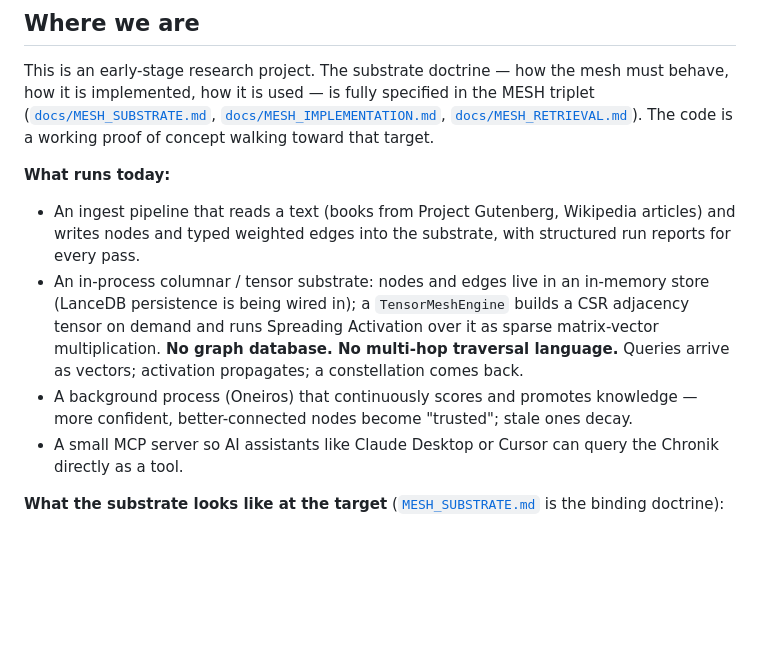
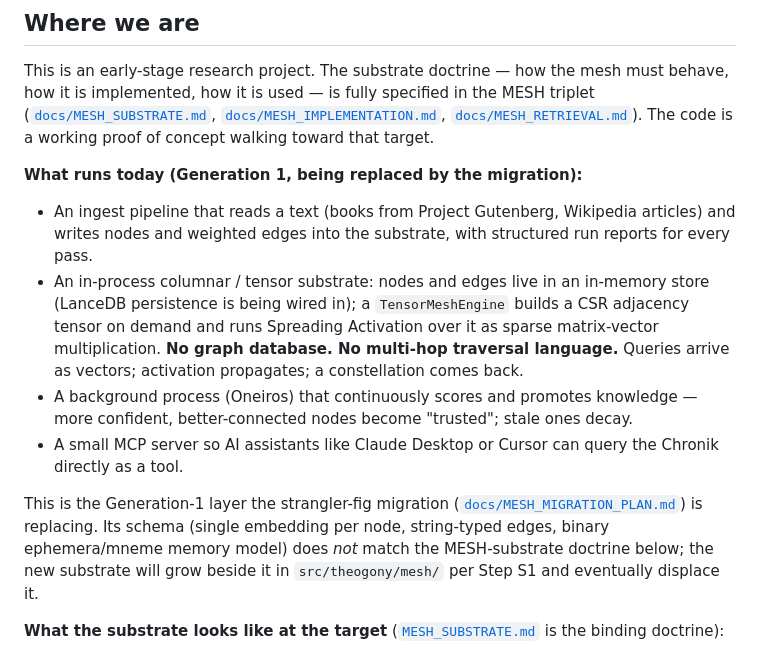
Before and after one commit to theogony-project/theogony, a Markdown page: README.md, the part around one of its changes. Rendered like a GitHub page; blank space fills up the shorter version.

```diff
--- a/README.md
+++ b/README.md
@@ -33,11 +33,13 @@ The long-horizon vision: the Chronik grows into the dominant knowledge substrate
 
 This is an early-stage research project. The substrate doctrine — how the mesh must behave, how it is implemented, how it is used — is fully specified in the MESH triplet ([`docs/MESH_SUBSTRATE.md`](docs/MESH_SUBSTRATE.md), [`docs/MESH_IMPLEMENTATION.md`](docs/MESH_IMPLEMENTATION.md), [`docs/MESH_RETRIEVAL.md`](docs/MESH_RETRIEVAL.md)). The code is a working proof of concept walking toward that target.
 
-**What runs today:**
-- An ingest pipeline that reads a text (books from Project Gutenberg, Wikipedia articles) and writes nodes and typed weighted edges into the substrate, with structured run reports for every pass.
+**What runs today (Generation 1, being replaced by the migration):**
+- An ingest pipeline that reads a text (books from Project Gutenberg, Wikipedia articles) and writes nodes and weighted edges into the substrate, with structured run reports for every pass.
 - An in-process columnar / tensor substrate: nodes and edges live in an in-memory store (LanceDB persistence is being wired in); a `TensorMeshEngine` builds a CSR adjacency tensor on demand and runs Spreading Activation over it as sparse matrix-vector multiplication. **No graph database. No multi-hop traversal language.** Queries arrive as vectors; activation propagates; a constellation comes back.
 - A background process (Oneiros) that continuously scores and promotes knowledge — more confident, better-connected nodes become "trusted"; stale ones decay.
 - A small MCP server so AI assistants like Claude Desktop or Cursor can query the Chronik directly as a tool.
+
+This is the Generation-1 layer the strangler-fig migration ([`docs/MESH_MIGRATION_PLAN.md`](docs/MESH_MIGRATION_PLAN.md)) is replacing. Its schema (single embedding per node, string-typed edges, binary ephemera/mneme memory model) does *not* match the MESH-substrate doctrine below; the new substrate will grow beside it in `src/theogony/mesh/` per Step S1 and eventually displace it.
 
 **What the substrate looks like at the target** ([`MESH_SUBSTRATE.md`](docs/MESH_SUBSTRATE.md) is the binding doctrine):
 - **Two tiers of nodes.** Tier 0 Observation Chunks (one extracted observation each — semantic vector, frame vector, provenance). Tier 1+ Consolidated Nodes (entities, concepts, bridges, source-anchors — multiple vectors, regenerable description, Q-IDs, tier-modulated decay).
```
Also changed, not shown: other parts of README.md (+30 -57 lines).
